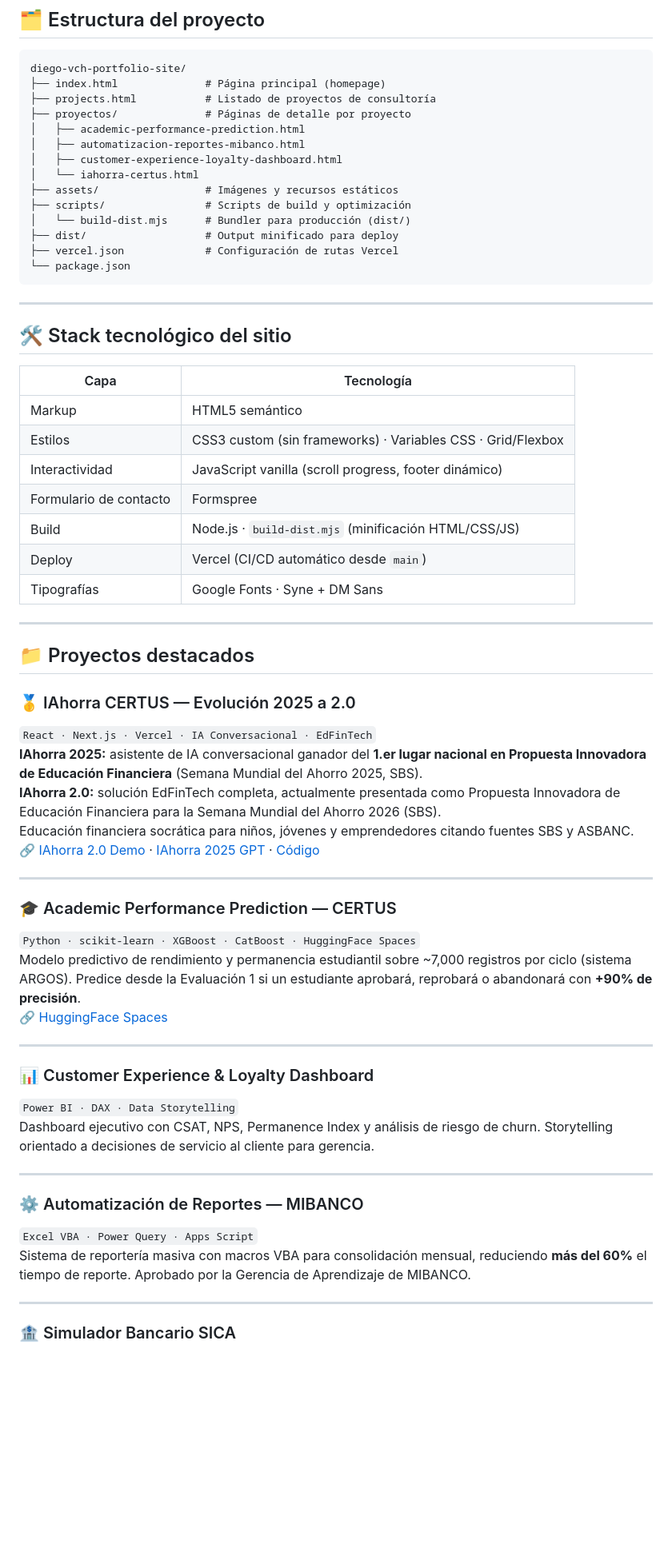
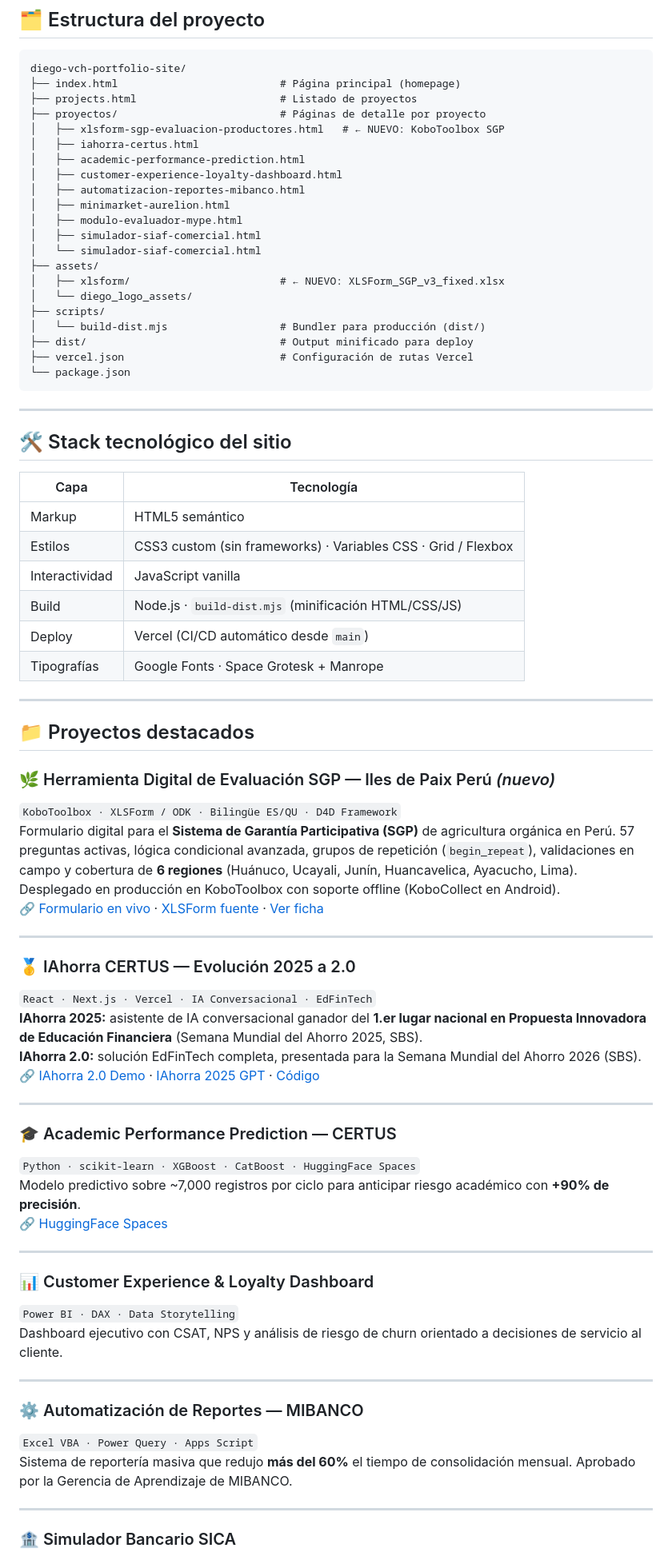
Before and after one commit to DiegoVCH18/diego-vch-portfolio-site, a Markdown page: README.md, the part around one of its changes. Shown at 80% size. Drawn GitHub-style; blank space fills up the shorter version.

Commit message:
docs: actualiza README con proyecto XLSForm SGP y competencias D4D/KoboToolbox

````diff
--- a/README.md
+++ b/README.md
@@ -20,18 +20,25 @@
 
 ```
 diego-vch-portfolio-site/
-├── index.html              # Página principal (homepage)
-├── projects.html           # Listado de proyectos de consultoría
-├── proyectos/              # Páginas de detalle por proyecto
+├── index.html                          # Página principal (homepage)
+├── projects.html                       # Listado de proyectos
+├── proyectos/                          # Páginas de detalle por proyecto
+│   ├── xlsform-sgp-evaluacion-productores.html   # ← NUEVO: KoboToolbox SGP
+│   ├── iahorra-certus.html
 │   ├── academic-performance-prediction.html
+│   ├── customer-experience-loyalty-dashboard.html
 │   ├── automatizacion-reportes-mibanco.html
-│   ├── customer-experience-loyalty-dashboard.html
-│   └── iahorra-certus.html
-├── assets/                 # Imágenes y recursos estáticos
-├── scripts/                # Scripts de build y optimización
-│   └── build-dist.mjs      # Bundler para producción (dist/)
-├── dist/                   # Output minificado para deploy
-├── vercel.json             # Configuración de rutas Vercel
+│   ├── minimarket-aurelion.html
+│   ├── modulo-evaluador-mype.html
+│   ├── simulador-siaf-comercial.html
+│   └── simulador-siaf-comercial.html
+├── assets/
+│   ├── xlsform/                        # ← NUEVO: XLSForm_SGP_v3_fixed.xlsx
+│   └── diego_logo_assets/
+├── scripts/
+│   └── build-dist.mjs                  # Bundler para producción (dist/)
+├── dist/                               # Output minificado para deploy
+├── vercel.json                         # Configuración de rutas Vercel
 └── package.json
 ```
 
@@ -42,42 +49,47 @@ diego-vch-portfolio-site/
 | Capa | Tecnología |
 |---|---|
 | Markup | HTML5 semántico |
-| Estilos | CSS3 custom (sin frameworks) · Variables CSS · Grid/Flexbox |
-| Interactividad | JavaScript vanilla (scroll progress, footer dinámico) |
-| Formulario de contacto | Formspree |
+| Estilos | CSS3 custom (sin frameworks) · Variables CSS · Grid / Flexbox |
+| Interactividad | JavaScript vanilla |
 | Build | Node.js · `build-dist.mjs` (minificación HTML/CSS/JS) |
 | Deploy | Vercel (CI/CD automático desde `main`) |
-| Tipografías | Google Fonts · Syne + DM Sans |
+| Tipografías | Google Fonts · Space Grotesk + Manrope |
 
 ---
 
 ## 📁 Proyectos destacados
 
+### 🌿 Herramienta Digital de Evaluación SGP — Iles de Paix Perú *(nuevo)*
+`KoboToolbox · XLSForm / ODK · Bilingüe ES/QU · D4D Framework`
+Formulario digital para el **Sistema de Garantía Participativa (SGP)** de agricultura orgánica en Perú. 57 preguntas activas, lógica condicional avanzada, grupos de repetición (`begin_repeat`), validaciones en campo y cobertura de **6 regiones** (Huánuco, Ucayali, Junín, Huancavelica, Ayacucho, Lima). Desplegado en producción en KoboToolbox con soporte offline (KoboCollect en Android).
+🔗 [Formulario en vivo](https://ee.kobotoolbox.org/x/vUJguKim) · [XLSForm fuente](assets/xlsform/XLSForm_SGP_v3_fixed.xlsx) · [Ver ficha](https://diego-vch-portfolio-site.vercel.app/proyectos/xlsform-sgp-evaluacion-productores)
+
+---
+
 ### 🥇 IAhorra CERTUS — Evolución 2025 a 2.0
 `React · Next.js · Vercel · IA Conversacional · EdFinTech`
 **IAhorra 2025:** asistente de IA conversacional ganador del **1.er lugar nacional en Propuesta Innovadora de Educación Financiera** (Semana Mundial del Ahorro 2025, SBS).
-**IAhorra 2.0:** solución EdFinTech completa, actualmente presentada como Propuesta Innovadora de Educación Financiera para la Semana Mundial del Ahorro 2026 (SBS).
-Educación financiera socrática para niños, jóvenes y emprendedores citando fuentes SBS y ASBANC.
+**IAhorra 2.0:** solución EdFinTech completa, presentada para la Semana Mundial del Ahorro 2026 (SBS).
 🔗 [IAhorra 2.0 Demo](https://iahorra-certus.vercel.app) · [IAhorra 2025 GPT](https://chatgpt.com/g/g-67aba26880108191b0e99b100eeb3632-iahorra-certus-educacion-financiera-del-futuro) · [Código](https://github.com/DiegoVCH18/iahorra-certus)
 
 ---
 
 ### 🎓 Academic Performance Prediction — CERTUS
 `Python · scikit-learn · XGBoost · CatBoost · HuggingFace Spaces`
-Modelo predictivo de rendimiento y permanencia estudiantil sobre ~7,000 registros por ciclo (sistema ARGOS). Predice desde la Evaluación 1 si un estudiante aprobará, reprobará o abandonará con **+90% de precisión**.
+Modelo predictivo sobre ~7,000 registros por ciclo para anticipar riesgo académico con **+90% de precisión**.
 🔗 [HuggingFace Spaces](https://huggingface.co/spaces/Diegovch18/PROYECTO_CERTUS)
 
 ---
 
 ### 📊 Customer Experience & Loyalty Dashboard
 `Power BI · DAX · Data Storytelling`
-Dashboard ejecutivo con CSAT, NPS, Permanence Index y análisis de riesgo de churn. Storytelling orientado a decisiones de servicio al cliente para gerencia.
+Dashboard ejecutivo con CSAT, NPS y análisis de riesgo de churn orientado a decisiones de servicio al cliente.
 
 ---
 
 ### ⚙️ Automatización de Reportes — MIBANCO
 `Excel VBA · Power Query · Apps Script`
-Sistema de reportería masiva con macros VBA para consolidación mensual, reduciendo **más del 60%** el tiempo de reporte. Aprobado por la Gerencia de Aprendizaje de MIBANCO.
+Sistema de reportería masiva que redujo **más del 60%** el tiempo de consolidación mensual. Aprobado por la Gerencia de Aprendizaje de MIBANCO.
 
 ---
 
````
Also changed, not shown: other parts of README.md (+10 -9 lines).
